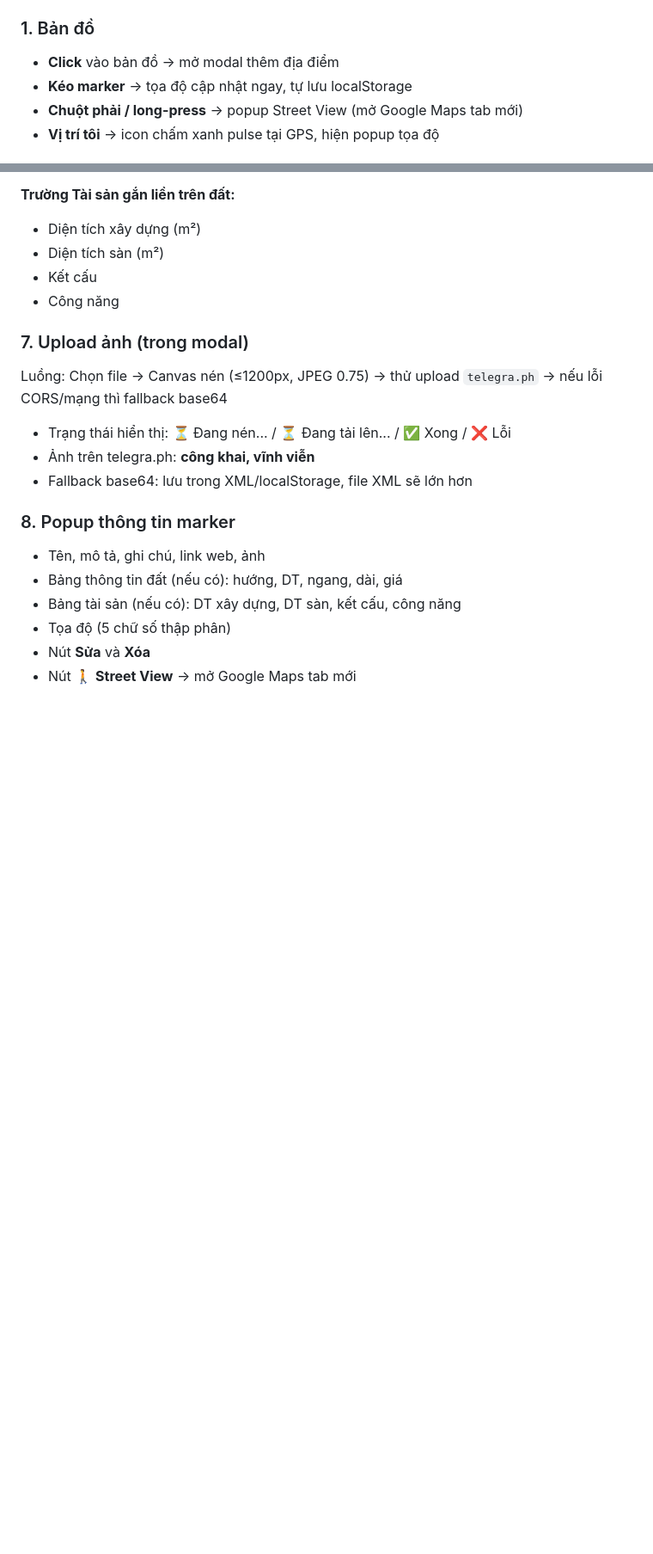
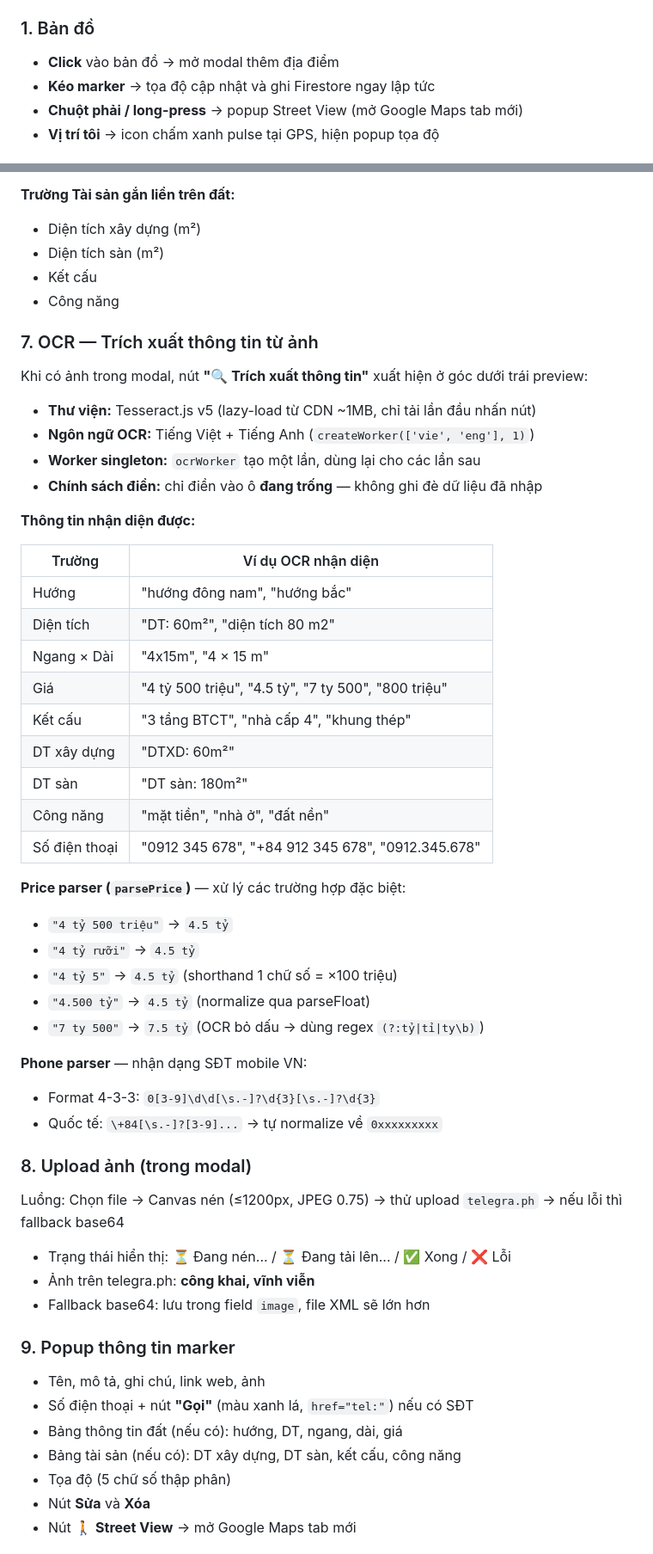
Before and after one commit to phuongdaiho/BDSMap, a Markdown page: CLAUDE-Mobile.md, 2 parts joined by grey strips. Shown at 86% size. Drawn GitHub-style; blank space fills up the shorter version.

Commit message:
docs: update CLAUDE-Mobile.md

```diff
--- a/CLAUDE-Mobile.md
+++ b/CLAUDE-Mobile.md
@@ -71,7 +70,7 @@ Layer control góc trên phải, `collapsed: false`.
 
 ### 1. Bản đồ
 - **Click** vào bản đồ → mở modal thêm địa điểm
-- **Kéo marker** → tọa độ cập nhật ngay, tự lưu localStorage
+- **Kéo marker** → tọa độ cập nhật và ghi Firestore ngay lập tức
 - **Chuột phải / long-press** → popup Street View (mở Google Maps tab mới)
 - **Vị trí tôi** → icon chấm xanh pulse tại GPS, hiện popup tọa độ
 
@@ -133,15 +137,50 @@ Dropdown "☰ Danh sách" cho phép nhóm theo:
 - Kết cấu
 - Công năng
 
-### 7. Upload ảnh (trong modal)
-Luồng: Chọn file → Canvas nén (≤1200px, JPEG 0.75) → thử upload `telegra.ph` → nếu lỗi CORS/mạng thì fallback base64
+### 7. OCR — Trích xuất thông tin từ ảnh
+
+Khi có ảnh trong modal, nút **"🔍 Trích xuất thông tin"** xuất hiện ở góc dưới trái preview:
+
+- **Thư viện:** Tesseract.js v5 (lazy-load từ CDN ~1MB, chỉ tải lần đầu nhấn nút)
+- **Ngôn ngữ OCR:** Tiếng Việt + Tiếng Anh (`createWorker(['vie', 'eng'], 1)`)
+- **Worker singleton:** `ocrWorker` tạo một lần, dùng lại cho các lần sau
+- **Chính sách điền:** chỉ điền vào ô **đang trống** — không ghi đè dữ liệu đã nhập
+
+**Thông tin nhận diện được:**
+
+| Trường | Ví dụ OCR nhận diện |
+|---|---|
+| Hướng | "hướng đông nam", "hướng bắc" |
+| Diện tích | "DT: 60m²", "diện tích 80 m2" |
+| Ngang × Dài | "4x15m", "4 × 15 m" |
+| Giá | "4 tỷ 500 triệu", "4.5 tỷ", "7 ty 500", "800 triệu" |
+| Kết cấu | "3 tầng BTCT", "nhà cấp 4", "khung thép" |
+| DT xây dựng | "DTXD: 60m²" |
+| DT sàn | "DT sàn: 180m²" |
+| Công năng | "mặt tiền", "nhà ở", "đất nền" |
+| Số điện thoại | "0912 345 678", "+84 912 345 678", "0912.345.678" |
+
+**Price parser (`parsePrice`)** — xử lý các trường hợp đặc biệt:
+- `"4 tỷ 500 triệu"` → `4.5 tỷ`
+- `"4 tỷ rưỡi"` → `4.5 tỷ`
+- `"4 tỷ 5"` → `4.5 tỷ` (shorthand 1 chữ số = ×100 triệu)
+- `"4.500 tỷ"` → `4.5 tỷ` (normalize qua parseFloat)
+- `"7 ty 500"` → `7.5 tỷ` (OCR bỏ dấu → dùng regex `(?:tỷ|tỉ|ty\b)`)
+
+**Phone parser** — nhận dạng SĐT mobile VN:
+- Format 4-3-3: `0[3-9]\d\d[\s.-]?\d{3}[\s.-]?\d{3}`
+- Quốc tế: `\+84[\s.-]?[3-9]...` → tự normalize về `0xxxxxxxxx`
+
+### 8. Upload ảnh (trong modal)
+Luồng: Chọn file → Canvas nén (≤1200px, JPEG 0.75) → thử upload `telegra.ph` → nếu lỗi thì fallback base64
 
 - Trạng thái hiển thị: ⏳ Đang nén... / ⏳ Đang tải lên... / ✅ Xong / ❌ Lỗi
 - Ảnh trên telegra.ph: **công khai, vĩnh viễn**
-- Fallback base64: lưu trong XML/localStorage, file XML sẽ lớn hơn
+- Fallback base64: lưu trong field `image`, file XML sẽ lớn hơn
 
-### 8. Popup thông tin marker
+### 9. Popup thông tin marker
 - Tên, mô tả, ghi chú, link web, ảnh
+- Số điện thoại + nút **"Gọi"** (màu xanh lá, `href="tel:"`) nếu có SĐT
 - Bảng thông tin đất (nếu có): hướng, DT, ngang, dài, giá
 - Bảng tài sản (nếu có): DT xây dựng, DT sàn, kết cấu, công năng
 - Tọa độ (5 chữ số thập phân)
```
Also changed, not shown: other parts of CLAUDE-Mobile.md (+67 -32 lines).
